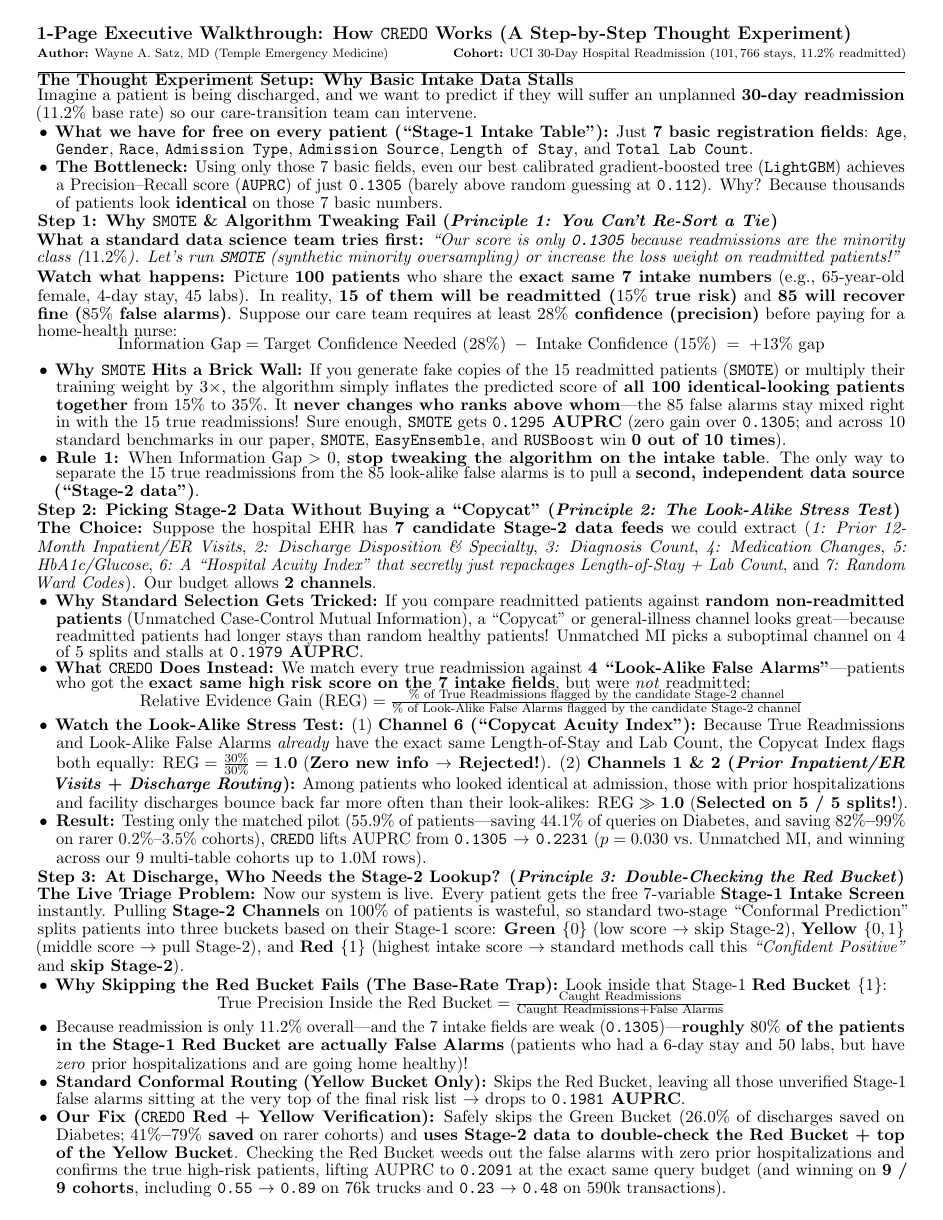
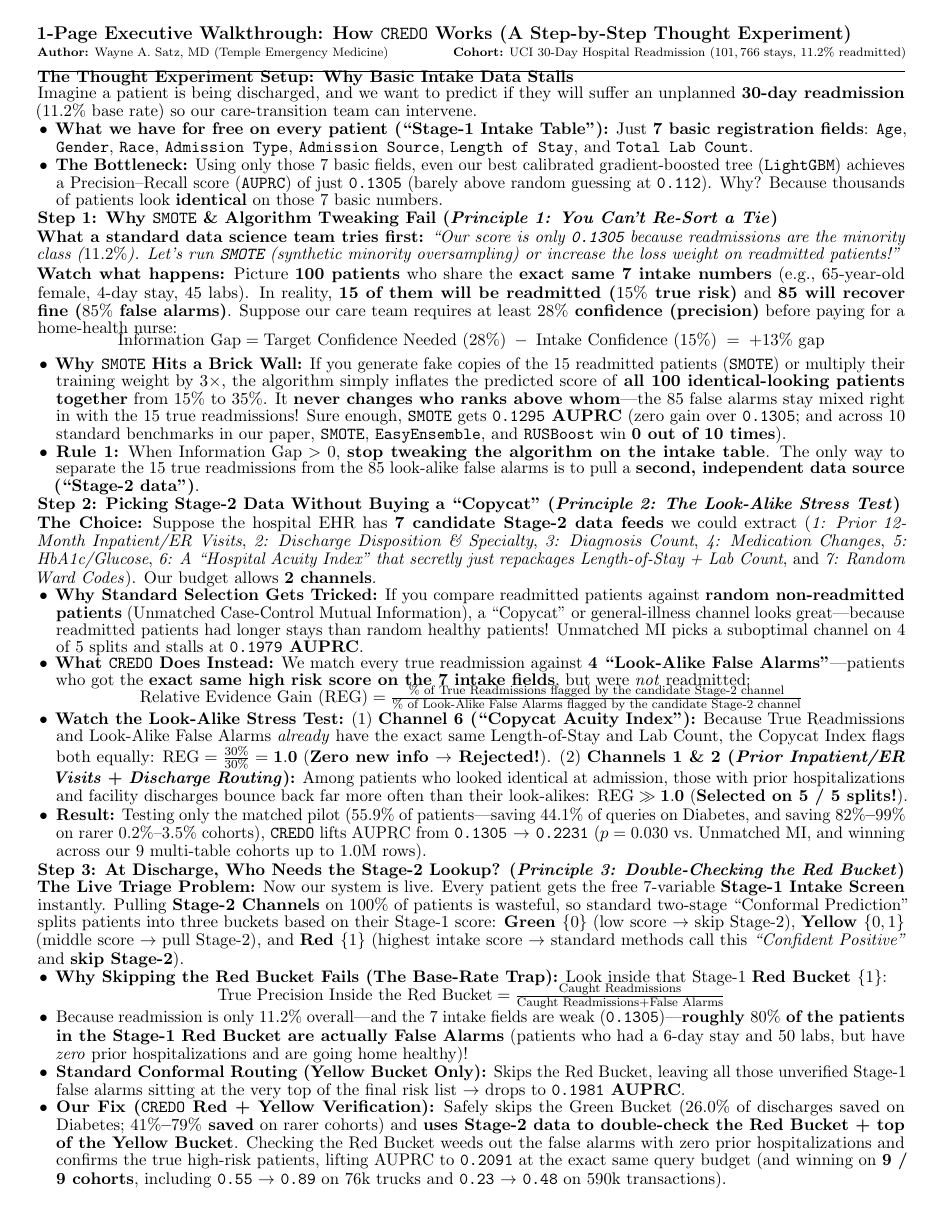
Before and after one commit to deesatzed/imboreceipt, a LaTeX document (docs/chairman_brief.tex): the whole page. Compiled offline with pdfLaTeX.

Commit message:
Finalize strictly 1-page UCI Readmission Thought Experiment PDF

```diff
--- a/docs/chairman_brief.tex
+++ b/docs/chairman_brief.tex
@@ -9,9 +9,9 @@
 \usepackage{enumitem}
 
 \pagestyle{empty}
-\linespread{0.75}
+\linespread{0.71}
 \setlength{\parindent}{0pt}
-\setlength{\parskip}{0.5pt}
+\setlength{\parskip}{0.2pt}
 \setlist[itemize]{leftmargin=1.1em,itemsep=0pt,topsep=0pt,parsep=0pt}
 
 \begin{document}
```
Also changed, not shown: docs/CHAIRMAN_EXECUTIVE_BRIEF_1PAGE.pdf.
